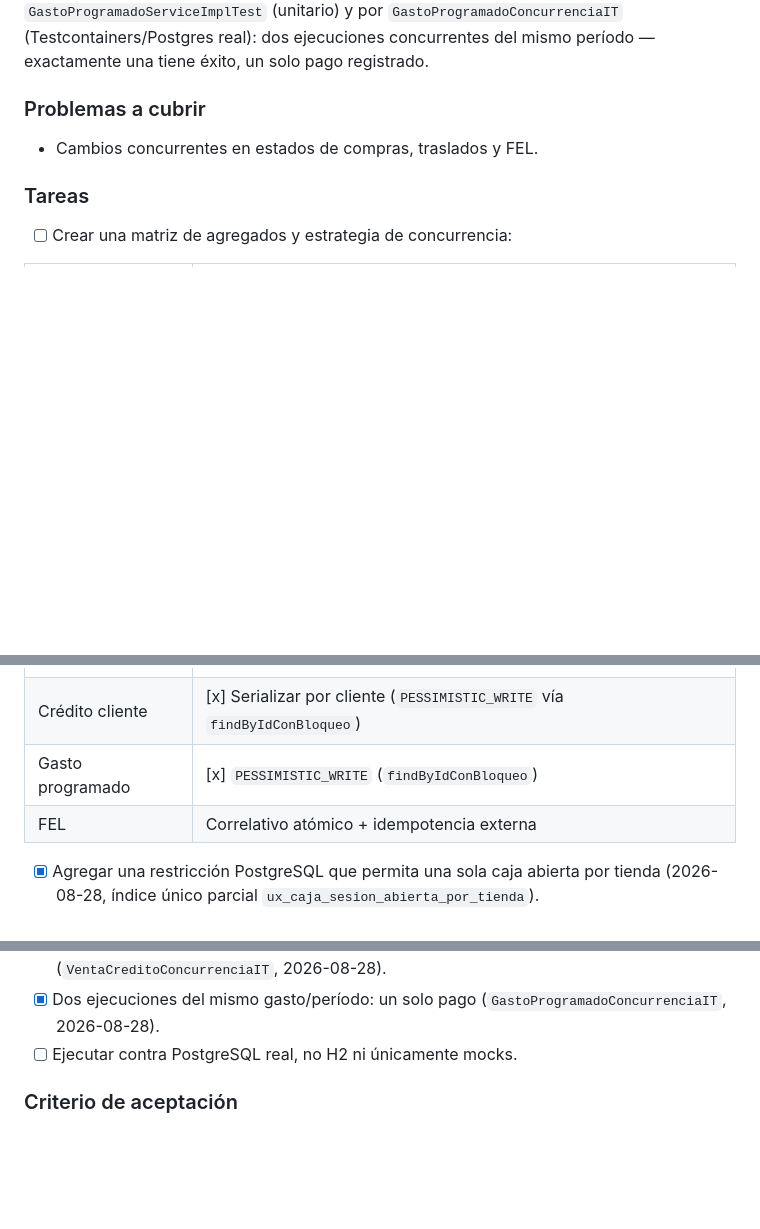
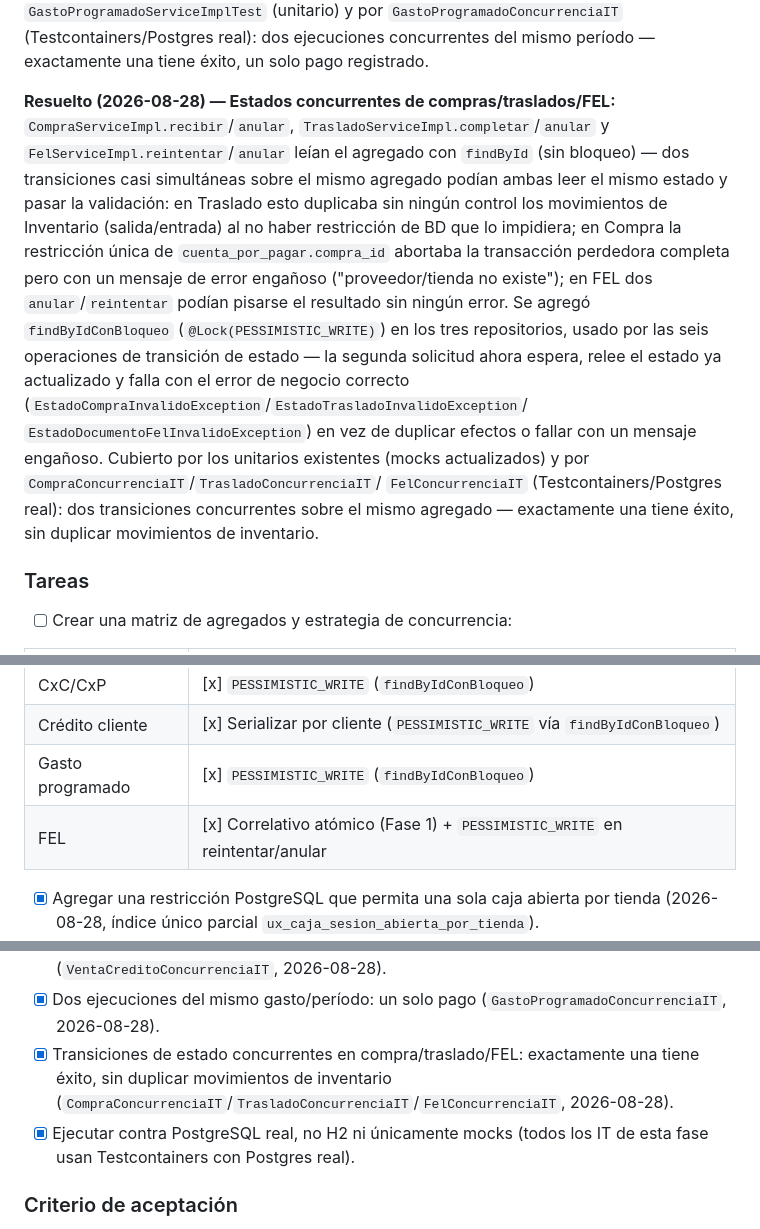
Before and after one commit to EPUAQUE/market-erp, a Markdown page: PLAN_MEJORAS.md, 3 parts joined by grey strips. Drawn GitHub-style; blank space fills up the shorter version.

Commit message:
docs: registra estados concurrentes de compras/traslados/FEL resueltos en Fase 3
Co-Authored-By: Claude Sonnet 5 <noreply@anthropic.com>

```diff
--- a/PLAN_MEJORAS.md
+++ b/PLAN_MEJORAS.md
@@ -409,9 +409,26 @@ Cubierto por `GastoProgramadoServiceImplTest` (unitario) y por
 concurrentes del mismo período — exactamente una tiene éxito, un solo pago
 registrado.
 
-### Problemas a cubrir
-
-- Cambios concurrentes en estados de compras, traslados y FEL.
+**Resuelto (2026-08-28) — Estados concurrentes de compras/traslados/FEL:**
+`CompraServiceImpl.recibir`/`anular`, `TrasladoServiceImpl.completar`/`anular` y
+`FelServiceImpl.reintentar`/`anular` leían el agregado con `findById` (sin
+bloqueo) — dos transiciones casi simultáneas sobre el mismo agregado podían
+ambas leer el mismo estado y pasar la validación: en Traslado esto duplicaba
+sin ningún control los movimientos de Inventario (salida/entrada) al no haber
+restricción de BD que lo impidiera; en Compra la restricción única de
+`cuenta_por_pagar.compra_id` abortaba la transacción perdedora completa pero
+con un mensaje de error engañoso ("proveedor/tienda no existe"); en FEL dos
+`anular`/`reintentar` podían pisarse el resultado sin ningún error. Se agregó
+`findByIdConBloqueo` (`@Lock(PESSIMISTIC_WRITE)`) en los tres repositorios,
+usado por las seis operaciones de transición de estado — la segunda solicitud
+ahora espera, relee el estado ya actualizado y falla con el error de negocio
+correcto (`EstadoCompraInvalidoException`/`EstadoTrasladoInvalidoException`/
+`EstadoDocumentoFelInvalidoException`) en vez de duplicar efectos o fallar con
+un mensaje engañoso. Cubierto por los unitarios existentes (mocks
+actualizados) y por `CompraConcurrenciaIT`/`TrasladoConcurrenciaIT`/
+`FelConcurrenciaIT` (Testcontainers/Postgres real): dos transiciones
+concurrentes sobre el mismo agregado — exactamente una tiene éxito, sin
+duplicar movimientos de inventario.
 
 ### Tareas
 
@@ -424,7 +441,7 @@ registrado.
 | CxC/CxP | [x] `PESSIMISTIC_WRITE` (`findByIdConBloqueo`) |
 | Crédito cliente | [x] Serializar por cliente (`PESSIMISTIC_WRITE` vía `findByIdConBloqueo`) |
 | Gasto programado | [x] `PESSIMISTIC_WRITE` (`findByIdConBloqueo`) |
-| FEL | Correlativo atómico + idempotencia externa |
+| FEL | [x] Correlativo atómico (Fase 1) + `PESSIMISTIC_WRITE` en reintentar/anular |
 
 - [x] Agregar una restricción PostgreSQL que permita una sola caja abierta por tienda
   (2026-08-28, índice único parcial `ux_caja_sesion_abierta_por_tienda`).
@@ -453,7 +470,11 @@ registrado.
   (`VentaCreditoConcurrenciaIT`, 2026-08-28).
 - [x] Dos ejecuciones del mismo gasto/período: un solo pago
   (`GastoProgramadoConcurrenciaIT`, 2026-08-28).
-- [ ] Ejecutar contra PostgreSQL real, no H2 ni únicamente mocks.
+- [x] Transiciones de estado concurrentes en compra/traslado/FEL: exactamente una
+  tiene éxito, sin duplicar movimientos de inventario
+  (`CompraConcurrenciaIT`/`TrasladoConcurrenciaIT`/`FelConcurrenciaIT`, 2026-08-28).
+- [x] Ejecutar contra PostgreSQL real, no H2 ni únicamente mocks (todos los IT de
+  esta fase usan Testcontainers con Postgres real).
 
 ### Criterio de aceptación
 
```
Also changed, not shown: other parts of PLAN_MEJORAS.md (+1 -1 lines).
